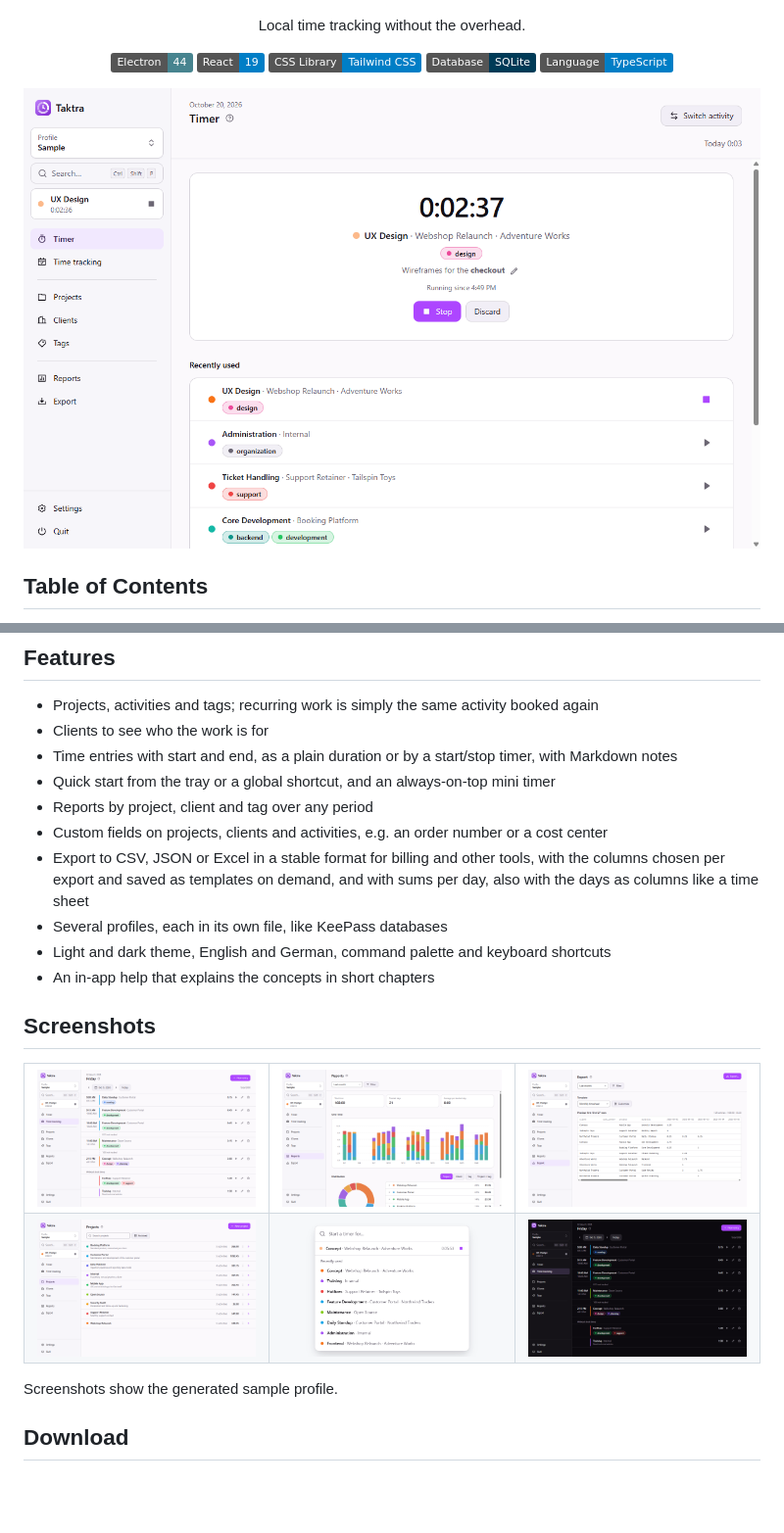
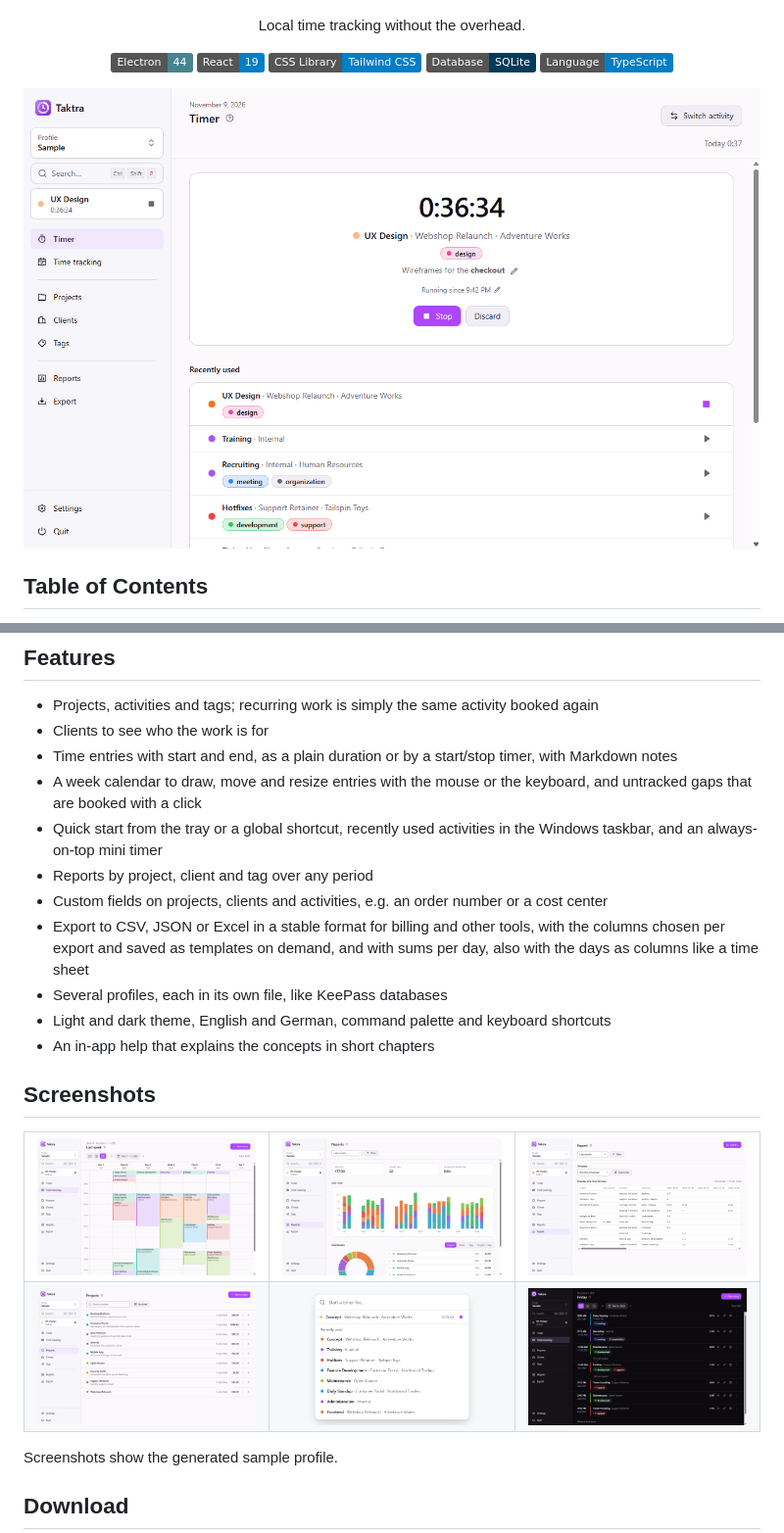
Before and after one commit to MuellerConstantin/taktra, a Markdown page: README.md, 2 parts joined by grey strips. Shown at 98% size. GitHub-like rendering; pictures changed too: docs/screenshots/entries-dark.png, docs/screenshots/entries.png, docs/screenshots/export.png; badges without logos; blank space fills up the shorter version.

Commit message:
docs: show the week calendar and the current views in the readme
Co-Authored-By: Claude Opus 5.5 <noreply@anthropic.com>

```diff
--- a/README.md
+++ b/README.md
@@ -49,7 +49,10 @@ machine, and your data is a plain file you own.
 - Projects, activities and tags; recurring work is simply the same activity booked again
 - Clients to see who the work is for
 - Time entries with start and end, as a plain duration or by a start/stop timer, with Markdown notes
-- Quick start from the tray or a global shortcut, and an always-on-top mini timer
+- A week calendar to draw, move and resize entries with the mouse or the keyboard, and untracked
+  gaps that are booked with a click
+- Quick start from the tray or a global shortcut, recently used activities in the Windows taskbar,
+  and an always-on-top mini timer
 - Reports by project, client and tag over any period
 - Custom fields on projects, clients and activities, e.g. an order number or a cost center
 - Export to CSV, JSON or Excel in a stable format for billing and other tools, with the columns
```
Also changed, not shown: other parts of README.md (+2 -2 lines).
